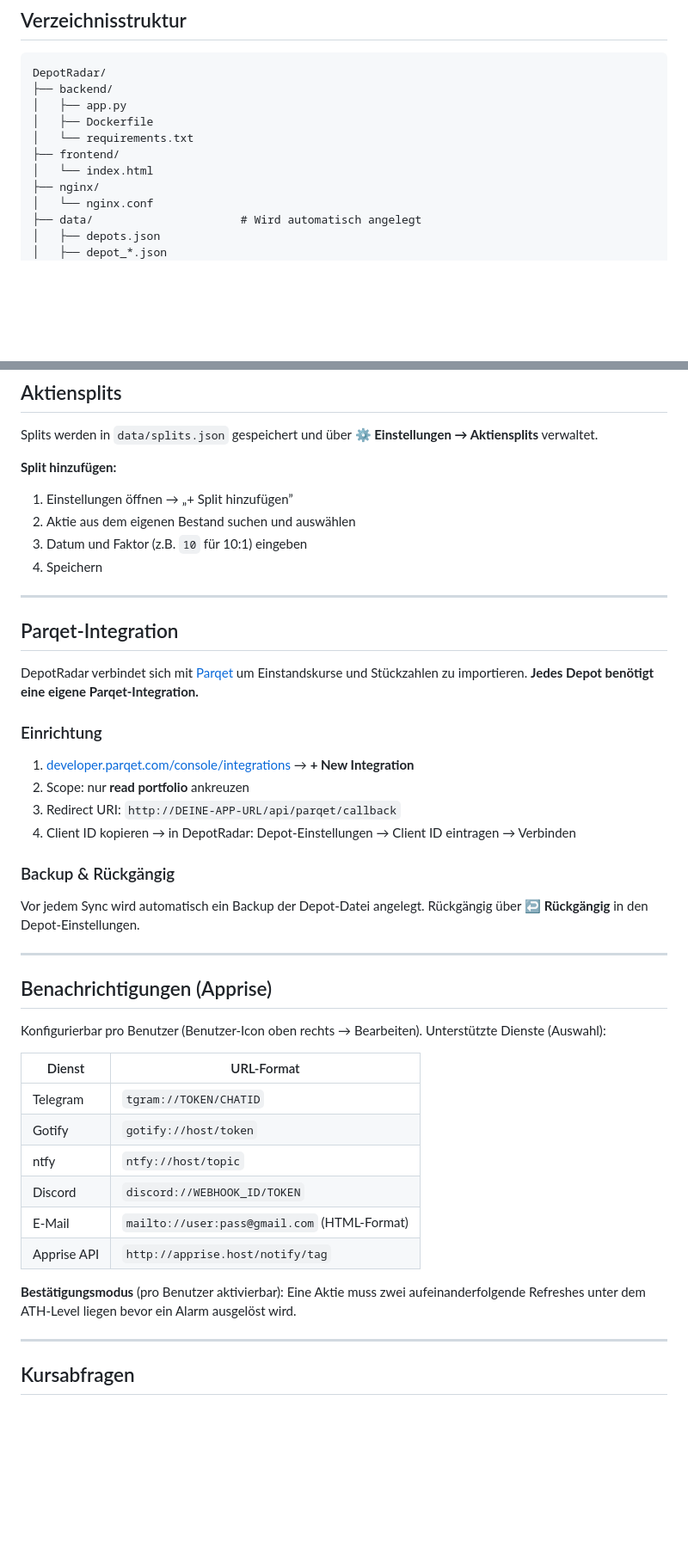
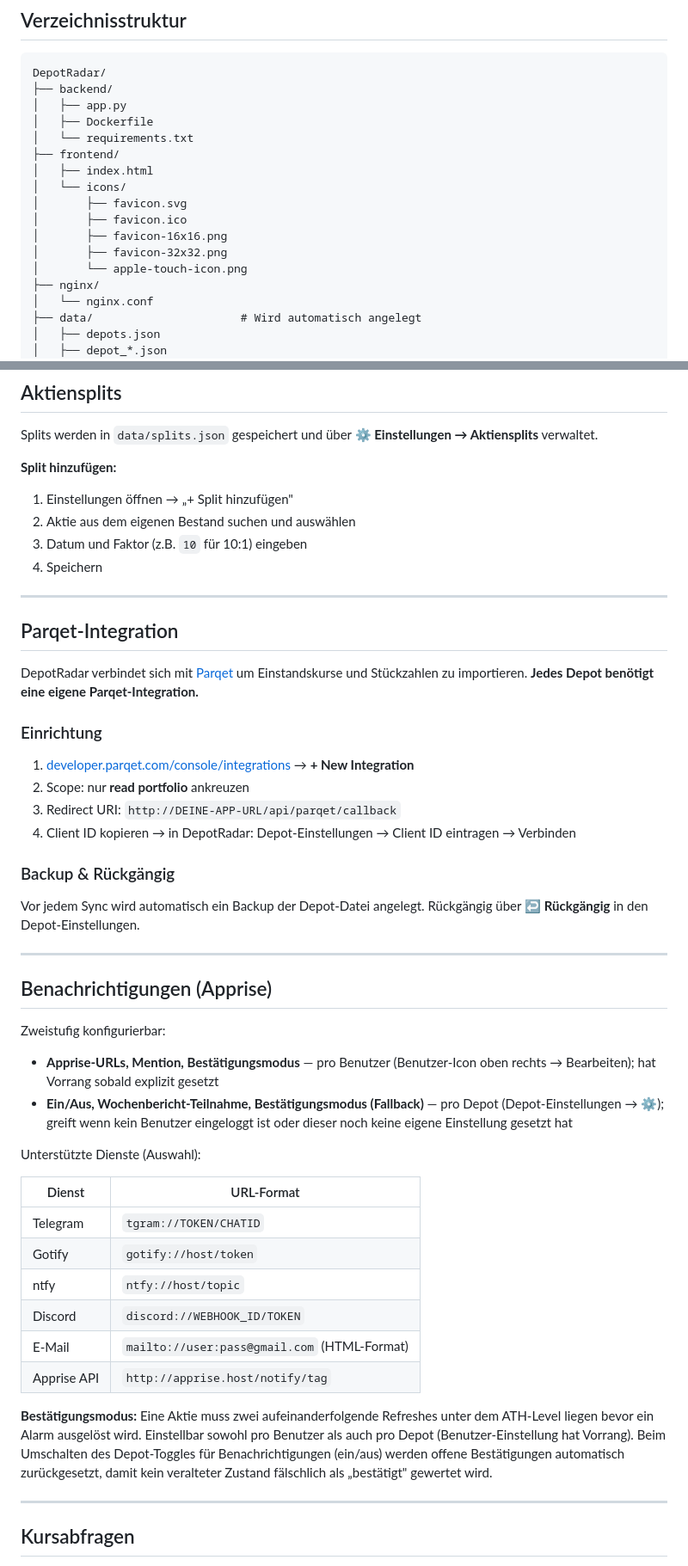
Before and after one commit to ckbaxter/DepotRadar, a Markdown page: README.md, 2 parts joined by grey strips. Shown at 86% size. Drawn GitHub-style; blank space fills up the shorter version.

```diff
--- a/README.md
+++ b/README.md
@@ -74,7 +77,13 @@ DepotRadar/
 │   ├── Dockerfile
 │   └── requirements.txt
 ├── frontend/
-│   └── index.html
+│   ├── index.html
+│   └── icons/
+│       ├── favicon.svg
+│       ├── favicon.ico
+│       ├── favicon-16x16.png
+│       ├── favicon-32x32.png
+│       └── apple-touch-icon.png
 ├── nginx/
 │   └── nginx.conf
 ├── data/                      # Wird automatisch angelegt
@@ -217,11 +227,10 @@ Jede Aktie kann einem Sektor zugeordnet werden. 16 vordefinierte Sektoren stehen
 Splits werden in `data/splits.json` gespeichert und über **⚙ Einstellungen → Aktiensplits** verwaltet.
 
 **Split hinzufügen:**
-
-1. Einstellungen öffnen → „+ Split hinzufügen”
-1. Aktie aus dem eigenen Bestand suchen und auswählen
-1. Datum und Faktor (z.B. `10` für 10:1) eingeben
-1. Speichern
+1. Einstellungen öffnen → „+ Split hinzufügen"
+2. Aktie aus dem eigenen Bestand suchen und auswählen
+3. Datum und Faktor (z.B. `10` für 10:1) eingeben
+4. Speichern
 
 -----
 
@@ -232,9 +241,9 @@ DepotRadar verbindet sich mit [Parqet](https://parqet.com) um Einstandskurse und
 ### Einrichtung
 
 1. [developer.parqet.com/console/integrations](https://developer.parqet.com/console/integrations) → **+ New Integration**
-1. Scope: nur **read portfolio** ankreuzen
-1. Redirect URI: `http://DEINE-APP-URL/api/parqet/callback`
-1. Client ID kopieren → in DepotRadar: Depot-Einstellungen → Client ID eintragen → Verbinden
+2. Scope: nur **read portfolio** ankreuzen
+3. Redirect URI: `http://DEINE-APP-URL/api/parqet/callback`
+4. Client ID kopieren → in DepotRadar: Depot-Einstellungen → Client ID eintragen → Verbinden
 
 ### Backup & Rückgängig
 
@@ -244,18 +253,23 @@ Vor jedem Sync wird automatisch ein Backup der Depot-Datei angelegt. Rückgängi
 
 ## Benachrichtigungen (Apprise)
 
-Konfigurierbar pro Benutzer (Benutzer-Icon oben rechts → Bearbeiten). Unterstützte Dienste (Auswahl):
+Zweistufig konfigurierbar:
 
-|Dienst     |URL-Format                                  |
-|-----------|--------------------------------------------|
-|Telegram   |`tgram://TOKEN/CHATID`                      |
-|Gotify     |`gotify://host/token`                       |
-|ntfy       |`ntfy://host/topic`                         |
-|Discord    |`discord://WEBHOOK_ID/TOKEN`                |
-|E-Mail     |`mailto://user:pass@gmail.com` (HTML-Format)|
-|Apprise API|`http://apprise.host/notify/tag`            |
+- **Apprise-URLs, Mention, Bestätigungsmodus** — pro Benutzer (Benutzer-Icon oben rechts → Bearbeiten); hat Vorrang sobald explizit gesetzt
+- **Ein/Aus, Wochenbericht-Teilnahme, Bestätigungsmodus (Fallback)** — pro Depot (Depot-Einstellungen → ⚙); greift wenn kein Benutzer eingeloggt ist oder dieser noch keine eigene Einstellung gesetzt hat
 
-**Bestätigungsmodus** (pro Benutzer aktivierbar): Eine Aktie muss zwei aufeinanderfolgende Refreshes unter dem ATH-Level liegen bevor ein Alarm ausgelöst wird.
+Unterstützte Dienste (Auswahl):
+
+| Dienst      | URL-Format                                    |
+|-------------|-----------------------------------------------|
+| Telegram    | `tgram://TOKEN/CHATID`                        |
+| Gotify      | `gotify://host/token`                         |
+| ntfy        | `ntfy://host/topic`                           |
+| Discord     | `discord://WEBHOOK_ID/TOKEN`                  |
+| E-Mail      | `mailto://user:pass@gmail.com` (HTML-Format)  |
+| Apprise API | `http://apprise.host/notify/tag`              |
+
+**Bestätigungsmodus:** Eine Aktie muss zwei aufeinanderfolgende Refreshes unter dem ATH-Level liegen bevor ein Alarm ausgelöst wird. Einstellbar sowohl pro Benutzer als auch pro Depot (Benutzer-Einstellung hat Vorrang). Beim Umschalten des Depot-Toggles für Benachrichtigungen (ein/aus) werden offene Bestätigungen automatisch zurückgesetzt, damit kein veralteter Zustand fälschlich als „bestätigt" gewertet wird.
 
 -----
 
```
Also changed, not shown: other parts of README.md (+45 -40 lines).
